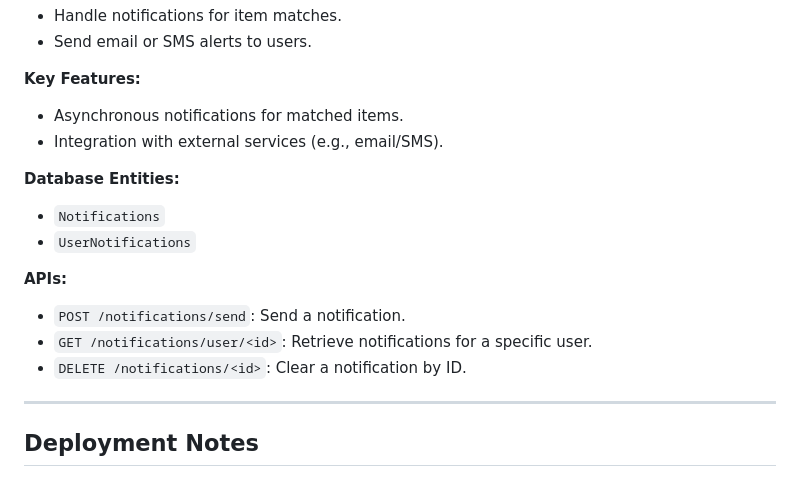
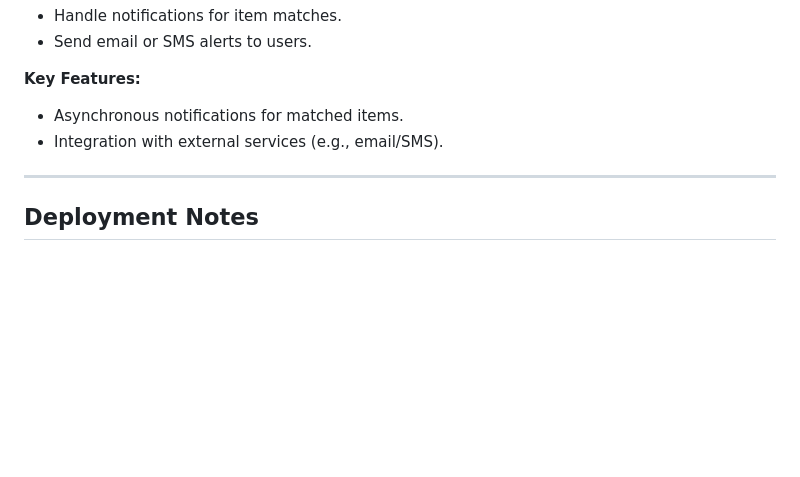
Before and after one commit to samiyamohammed/lost_and_found_management_system, a Markdown page: README.md, the part around the change. Rendered like a GitHub page; blank space fills up the shorter version.

```diff
--- a/README.md
+++ b/README.md
@@ -96,15 +96,6 @@ The application consists of three main microservices:
 - Asynchronous notifications for matched items.
 - Integration with external services (e.g., email/SMS).
 
-**Database Entities:**
-- `Notifications`
-- `UserNotifications`
-
-**APIs:**
-- `POST /notifications/send`: Send a notification.
-- `GET /notifications/user/<id>`: Retrieve notifications for a specific user.
-- `DELETE /notifications/<id>`: Clear a notification by ID.
-
 ---
 
 ## Deployment Notes
```
